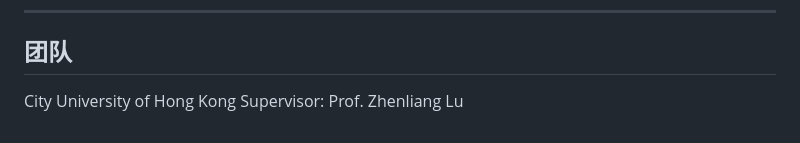
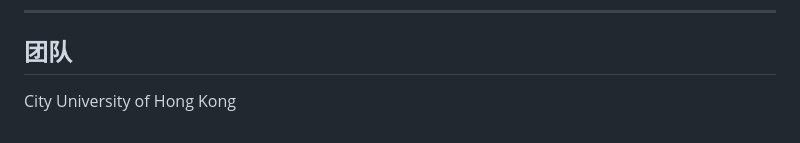
Before and after one commit to LydiaRainy/AML-Test, a Markdown page: README.md, the part around the change. Drawn GitHub-style.

```diff
--- a/README.md
+++ b/README.md
@@ -176,4 +176,3 @@ python analyze.py 0x28c6c06298d514db089934071355e5743bf21d60 1
 ## 团队
 
 City University of Hong Kong
-Supervisor: Prof. Zhenliang Lu
```
